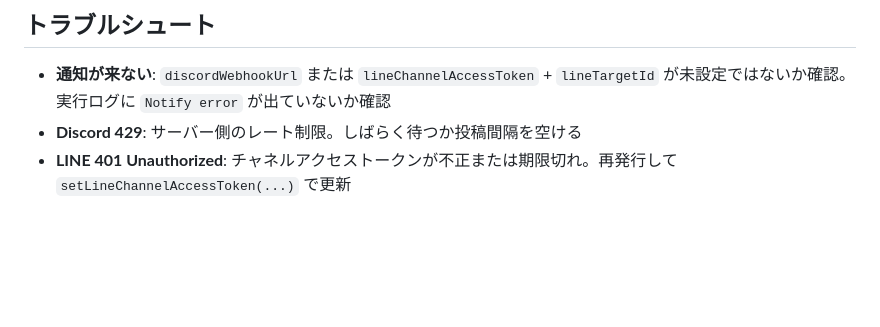
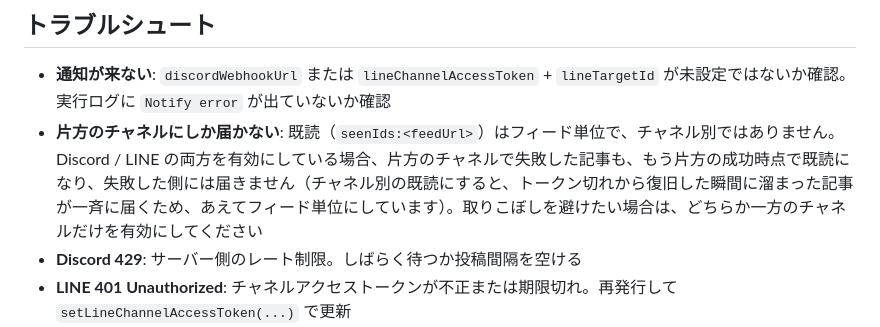
Before and after one commit to hidenobunagai/rss-notifier, a Markdown page: README.ja.md, the part around the change. GitHub-like rendering; blank space fills up the shorter version.

```diff
--- a/README.ja.md
+++ b/README.ja.md
@@ -113,6 +113,7 @@ createTimeTrigger(); // 15 分ごとに checkFeeds() を実行
 ## トラブルシュート
 
 - **通知が来ない**: `discordWebhookUrl` または `lineChannelAccessToken` + `lineTargetId` が未設定ではないか確認。実行ログに `Notify error` が出ていないか確認
+- **片方のチャネルにしか届かない**: 既読（`seenIds:<feedUrl>`）はフィード単位で、チャネル別ではありません。Discord / LINE の両方を有効にしている場合、片方のチャネルで失敗した記事も、もう片方の成功時点で既読になり、失敗した側には届きません（チャネル別の既読にすると、トークン切れから復旧した瞬間に溜まった記事が一斉に届くため、あえてフィード単位にしています）。取りこぼしを避けたい場合は、どちらか一方のチャネルだけを有効にしてください
 - **Discord 429**: サーバー側のレート制限。しばらく待つか投稿間隔を空ける
 - **LINE 401 Unauthorized**: チャネルアクセストークンが不正または期限切れ。再発行して `setLineChannelAccessToken(...)` で更新
 - **LINE 400 Bad Request**: `lineTargetId` が不正、または公式アカウントと友だち追加されていない。ID の種類（ユーザー / グループ / トークルーム）と友だち追加状態を確認
```
Also changed, not shown: README.md (+1 -0 lines).
